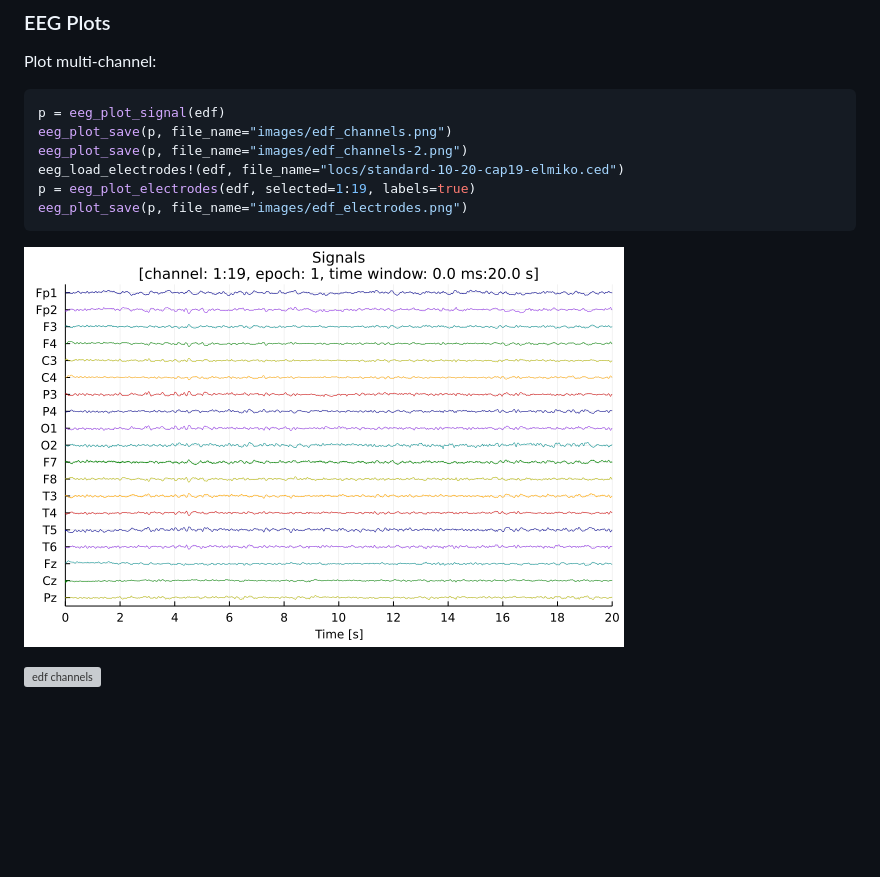
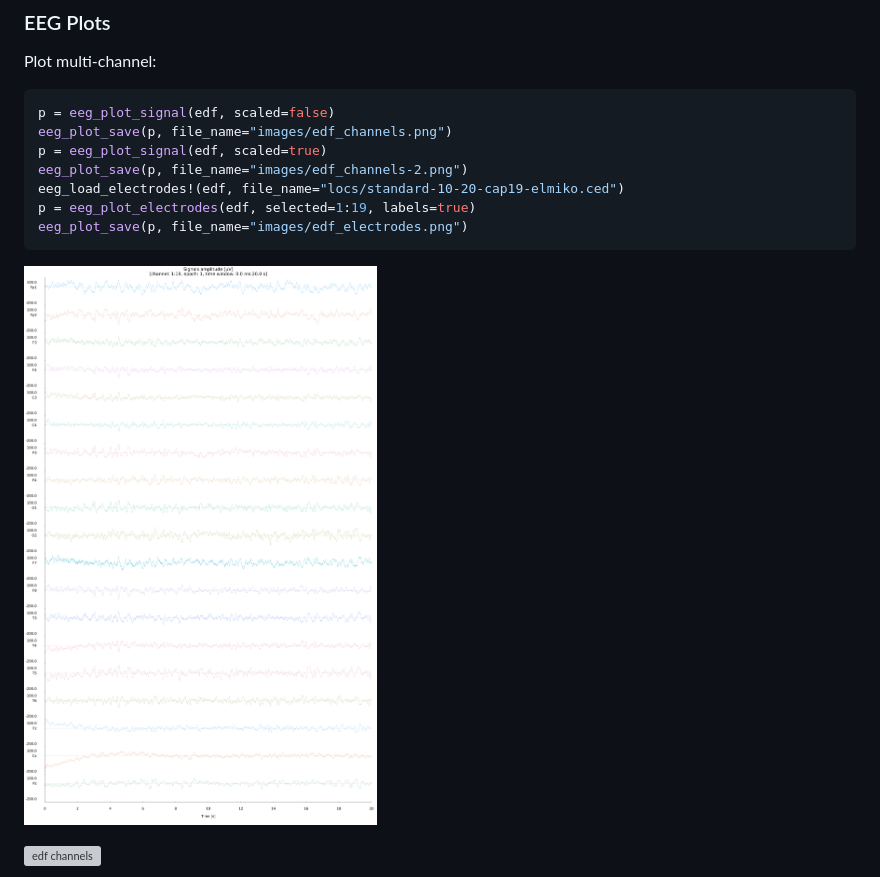
Before and after one commit to JuliaHealth/NeuroAnalyzer.jl, a Markdown page: Tutorial.md, the part around the change. Drawn GitHub-style; pictures changed too: images/edf_channels.png; blank space fills up the shorter version; grey boxes are pictures that could not be loaded.

Commit message:
add: plot_signal_scaled()

````diff
--- a/Tutorial.md
+++ b/Tutorial.md
@@ -438,8 +438,9 @@ bar(v)
 
 Plot multi-channel:
 ```julia
-p = eeg_plot_signal(edf)
+p = eeg_plot_signal(edf, scaled=false)
 eeg_plot_save(p, file_name="images/edf_channels.png")
+p = eeg_plot_signal(edf, scaled=true)
 eeg_plot_save(p, file_name="images/edf_channels-2.png")
 eeg_load_electrodes!(edf, file_name="locs/standard-10-20-cap19-elmiko.ced")
 p = eeg_plot_electrodes(edf, selected=1:19, labels=true)
````
Also changed, not shown: 2 other files.
